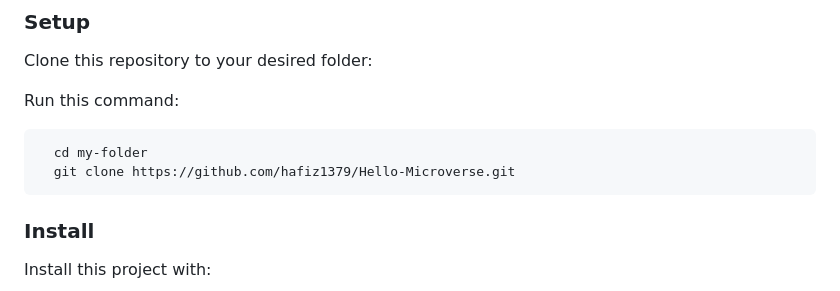
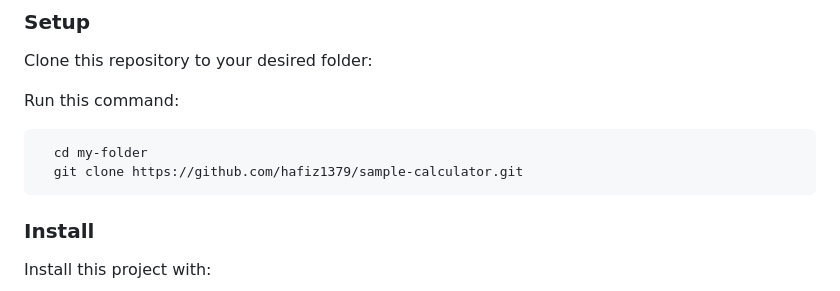
Before and after one commit to hafiz1379/sample-calculator, a Markdown page: README.md, the part around the change. Rendered like a GitHub page.

Commit message:
Added clone link

````diff
--- a/README.md
+++ b/README.md
@@ -100,7 +100,7 @@ Run this command:
 
 ```sh
   cd my-folder
-  git clone https://github.com/hafiz1379/Hello-Microverse.git
+  git clone https://github.com/hafiz1379/sample-calculator.git
 ```
 
 ### Install
````
